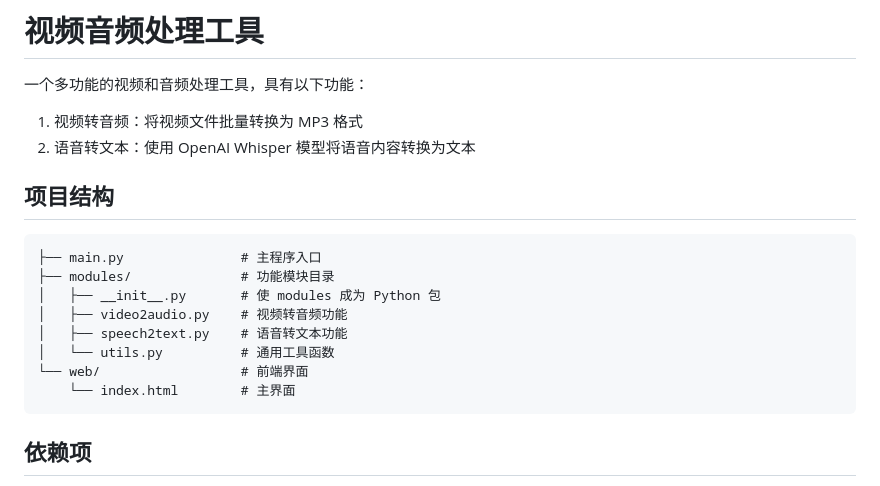
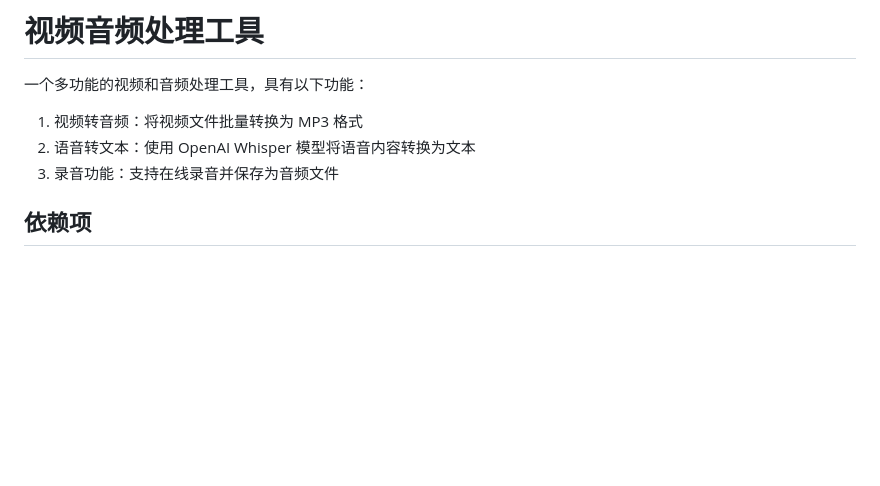
Before and after one commit to Wing-Li/video2music, a Markdown page: README.md, the part around the change printed below. Drawn GitHub-style; blank space fills up the shorter version.

````diff
--- a/README.md
+++ b/README.md
@@ -4,19 +4,7 @@
 
 1. 视频转音频：将视频文件批量转换为 MP3 格式
 2. 语音转文本：使用 OpenAI Whisper 模型将语音内容转换为文本
-
-## 项目结构
-
-```
-├── main.py               # 主程序入口
-├── modules/              # 功能模块目录
-│   ├── __init__.py       # 使 modules 成为 Python 包
-│   ├── video2audio.py    # 视频转音频功能
-│   ├── speech2text.py    # 语音转文本功能
-│   └── utils.py          # 通用工具函数
-└── web/                  # 前端界面
-    └── index.html        # 主界面
-```
+3. 录音功能：支持在线录音并保存为音频文件
 
 ## 依赖项
 
````
Also changed, not shown: other parts of README.md (+17 -7 lines), images/speech2text.jpg (added), images/video2audio.jpg (added), 4 other files.
